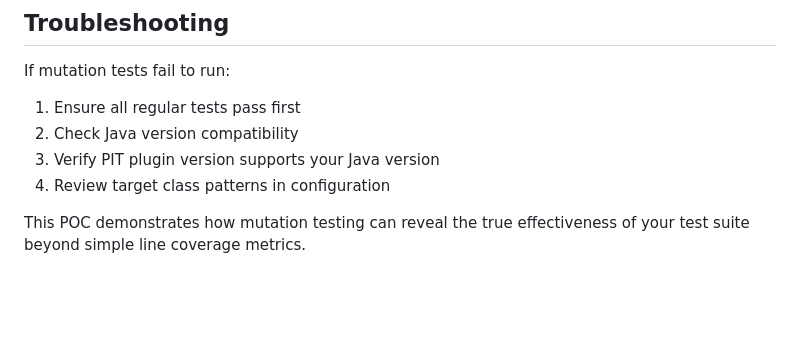
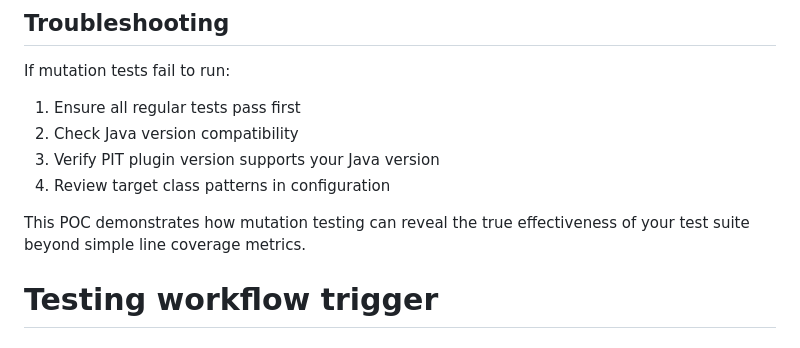
Before and after one commit to LucasKonrath/java-pocs, a Markdown page: pit-poc/README.md, the part around the change. Rendered like a GitHub page; blank space fills up the shorter version.

Commit message:
Test workflow trigger

```diff
--- a/pit-poc/README.md
+++ b/pit-poc/README.md
@@ -173,3 +173,4 @@ If mutation tests fail to run:
 4. Review target class patterns in configuration
 
 This POC demonstrates how mutation testing can reveal the true effectiveness of your test suite beyond simple line coverage metrics.
+# Testing workflow trigger
```
